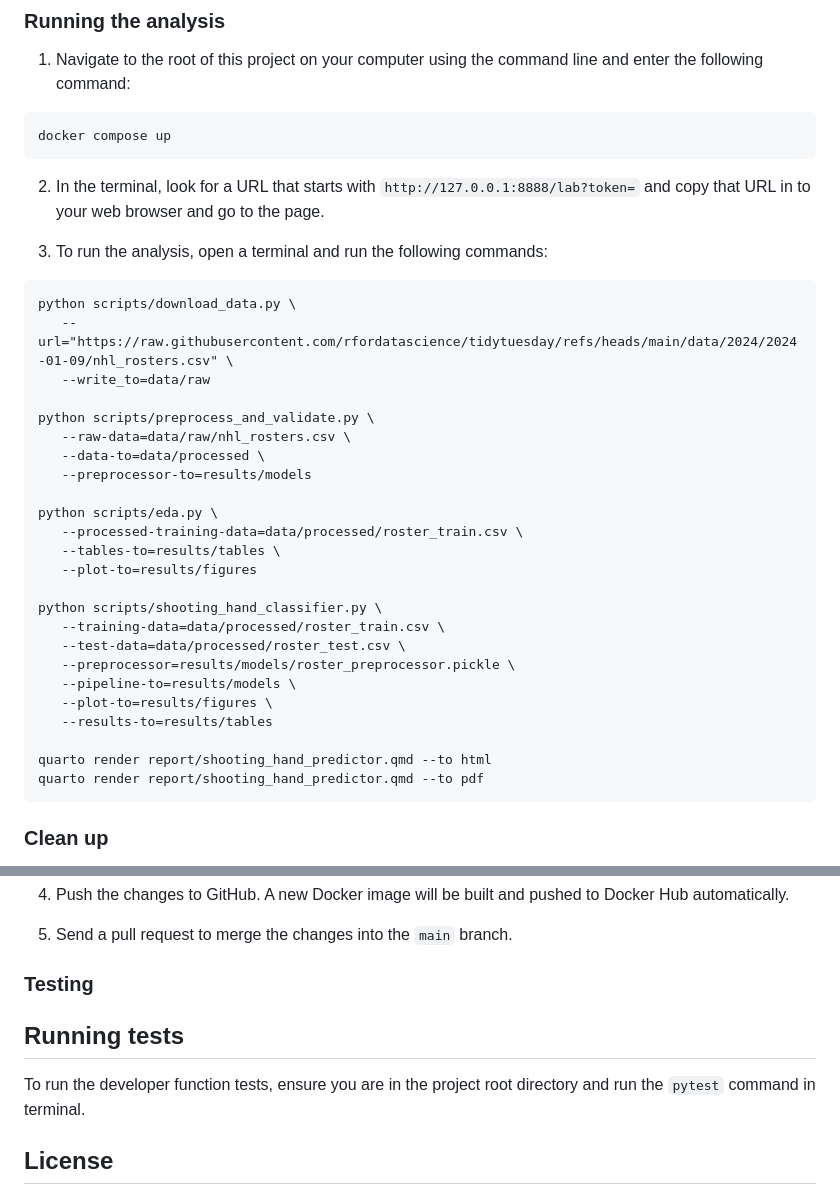
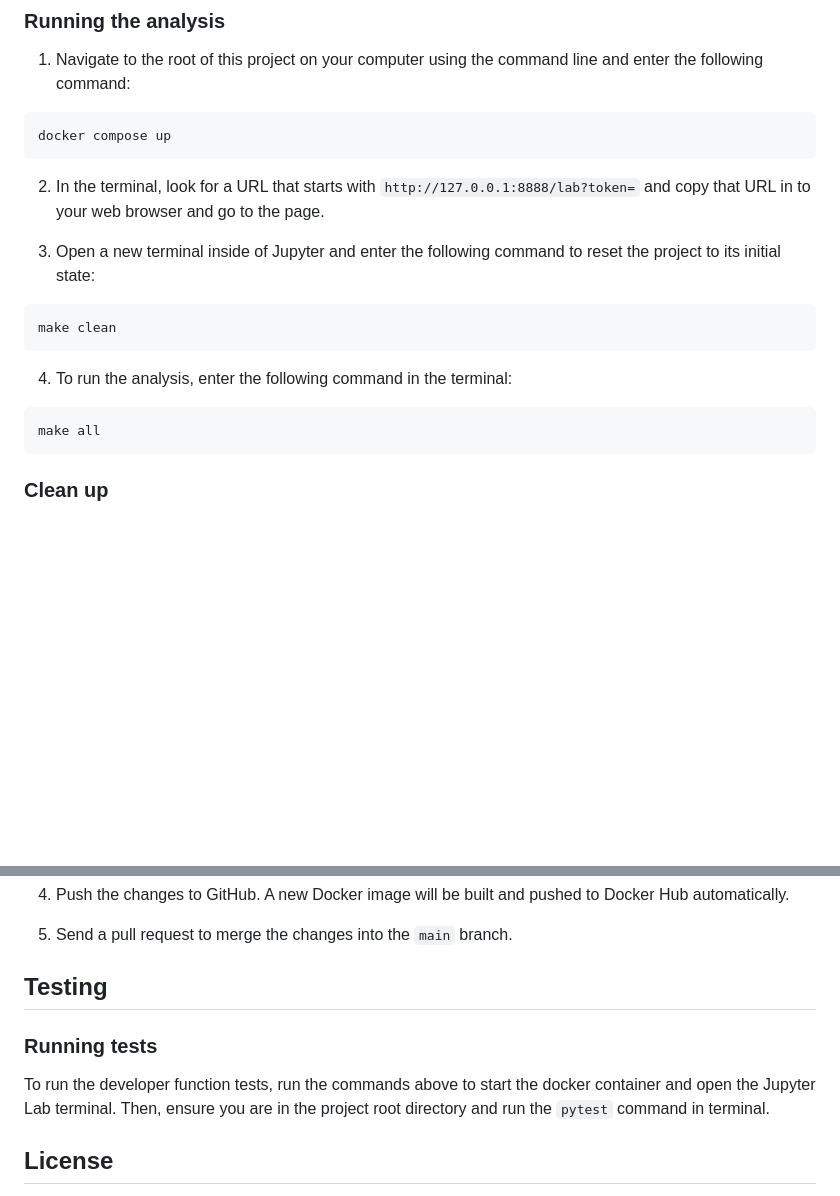
Before and after one commit to UBC-MDS/522_group_27, a Markdown page: README.md, 2 parts joined by grey strips. Rendered like a GitHub page; blank space fills up the shorter version.

Commit message:
Add make instructions to README

````diff
--- a/README.md
+++ b/README.md
@@ -53,33 +53,14 @@ docker compose up
 `http://127.0.0.1:8888/lab?token=`
 and copy that URL in to your web browser and go to the page.
 
-3. To run the analysis,
-open a terminal and run the following commands:
+3. Open a new terminal inside of Jupyter and enter the following command to reset the project to its initial state:
 ```
-python scripts/download_data.py \
-   --url="https://raw.githubusercontent.com/rfordatascience/tidytuesday/refs/heads/main/data/2024/2024-01-09/nhl_rosters.csv" \
-   --write_to=data/raw
+make clean
+```
 
-python scripts/preprocess_and_validate.py \
-   --raw-data=data/raw/nhl_rosters.csv \
-   --data-to=data/processed \
-   --preprocessor-to=results/models
-
-python scripts/eda.py \
-   --processed-training-data=data/processed/roster_train.csv \
-   --tables-to=results/tables \
-   --plot-to=results/figures
-
-python scripts/shooting_hand_classifier.py \
-   --training-data=data/processed/roster_train.csv \
-   --test-data=data/processed/roster_test.csv \
-   --preprocessor=results/models/roster_preprocessor.pickle \
-   --pipeline-to=results/models \
-   --plot-to=results/figures \
-   --results-to=results/tables
-
-quarto render report/shooting_hand_predictor.qmd --to html
-quarto render report/shooting_hand_predictor.qmd --to pdf
+4. To run the analysis, enter the following command in the terminal:
+```
+make all
 ```
 
 ### Clean up
@@ -109,11 +90,11 @@ where you launched the container, and then type `docker compose rm`
 
 5. Send a pull request to merge the changes into the `main` branch.
 
-### Testing
+## Testing
 
-## Running tests
+### Running tests
 
-To run the developer function tests, ensure you are in the project root directory and run the `pytest` command in terminal.
+To run the developer function tests, run the commands above to start the docker container and open the Jupyter Lab terminal. Then, ensure you are in the project root directory and run the `pytest` command in terminal.
 
 ## License
 
````
